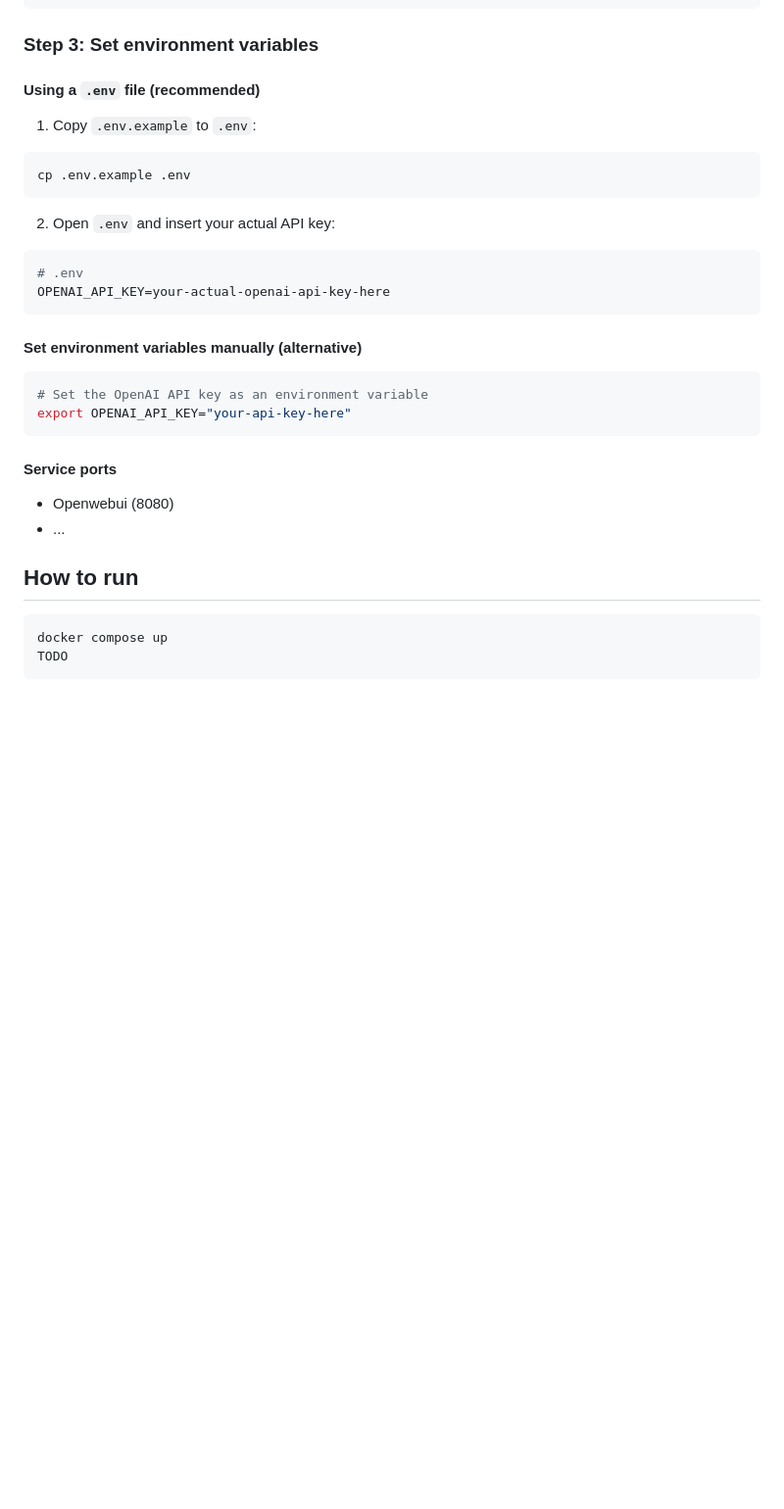
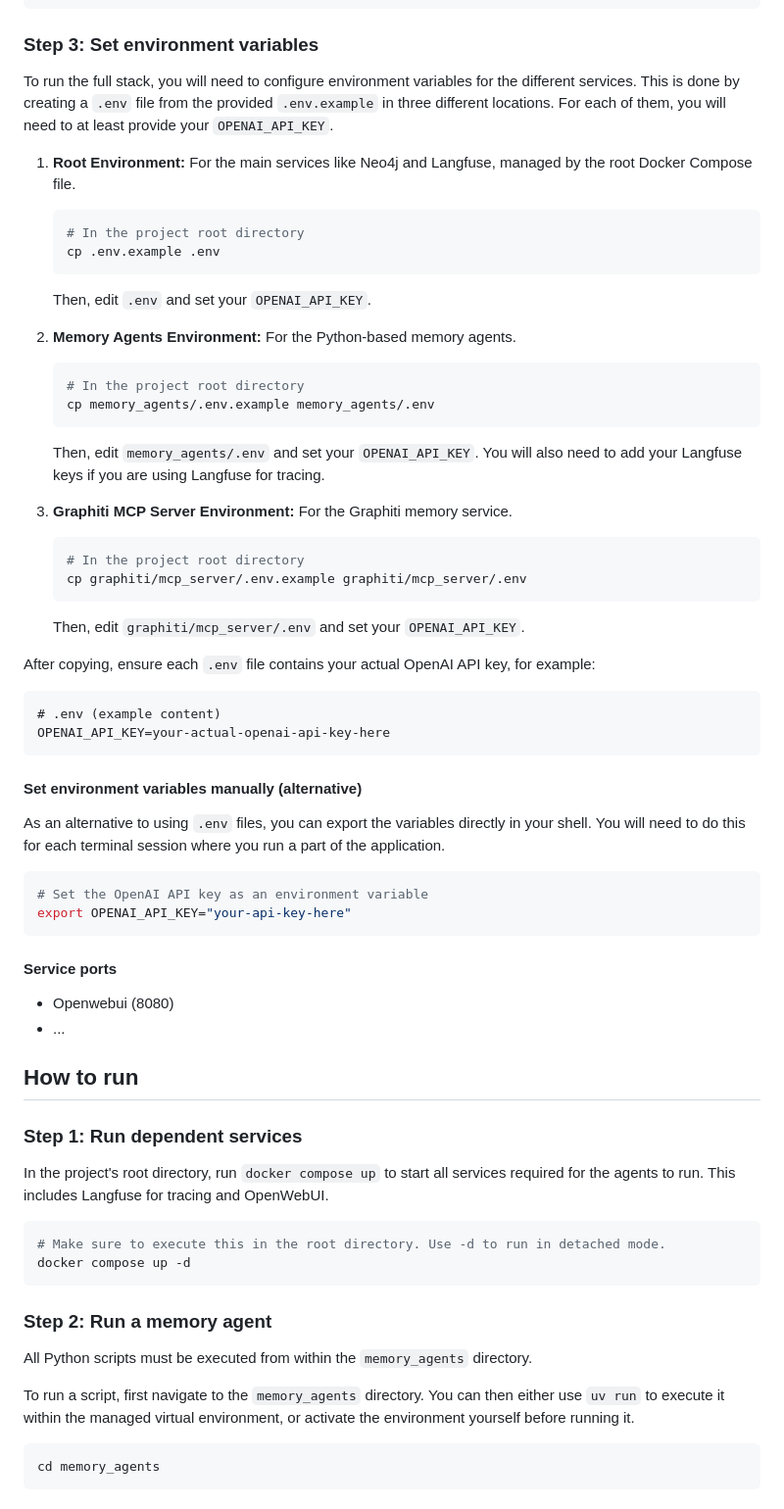
Before and after one commit to Memory-Agents/memory-agents, a Markdown page: README.md, the part around the change printed below. Shown: that part at 98% size. GitHub-like rendering; blank space fills up the shorter version.

Commit message:
README.md updated directory tree + better setup instructions

````diff
--- a/README.md
+++ b/README.md
@@ -35,22 +35,41 @@ uv sync --all-groups
 
 ### Step 3: Set environment variables
 
-#### Using a `.env` file (recommended)
+To run the full stack, you will need to configure environment variables for the different services. This is done by creating a `.env` file from the provided `.env.example` in three different locations. For each of them, you will need to at least provide your `OPENAI_API_KEY`.
 
-1. Copy `.env.example` to `.env`:
+1.  **Root Environment:** For the main services like Neo4j and Langfuse, managed by the root Docker Compose file.
 
-```bash
-cp .env.example .env
+    ```bash
+    # In the project root directory
+    cp .env.example .env
+    ```
+    Then, edit `.env` and set your `OPENAI_API_KEY`.
+
+2.  **Memory Agents Environment:** For the Python-based memory agents.
+
+    ```bash
+    # In the project root directory
+    cp memory_agents/.env.example memory_agents/.env
+    ```
+    Then, edit `memory_agents/.env` and set your `OPENAI_API_KEY`. You will also need to add your Langfuse keys if you are using Langfuse for tracing.
+
+3.  **Graphiti MCP Server Environment:** For the Graphiti memory service.
+
+    ```bash
+    # In the project root directory
+    cp graphiti/mcp_server/.env.example graphiti/mcp_server/.env
+    ```
+    Then, edit `graphiti/mcp_server/.env` and set your `OPENAI_API_KEY`.
+
+After copying, ensure each `.env` file contains your actual OpenAI API key, for example:
 ```
-
-2. Open `.env` and insert your actual API key:
-
-```bash
-# .env
+# .env (example content)
 OPENAI_API_KEY=your-actual-openai-api-key-here
 ```
 
 #### Set environment variables manually (alternative)
+
+As an alternative to using `.env` files, you can export the variables directly in your shell. You will need to do this for each terminal session where you run a part of the application.
 
 ```bash
 # Set the OpenAI API key as an environment variable
@@ -64,6 +83,22 @@ export OPENAI_API_KEY="your-api-key-here"
 
 ## How to run
 
+### Step 1: Run dependent services
+
+In the project's root directory, run `docker compose up` to start all services required for the agents to run. This includes Langfuse for tracing and OpenWebUI.
+
 ```bash
-docker compose up
-TODO
+# Make sure to execute this in the root directory. Use -d to run in detached mode.
+docker compose up -d
+```
+
+### Step 2: Run a memory agent
+
+All Python scripts must be executed from within the `memory_agents` directory.
+
+To run a script, first navigate to the `memory_agents` directory. You can then either use `uv run` to execute it within the managed virtual environment, or activate the environment yourself before running it.
+
+```bash
+cd memory_agents
+```
+
````
Also changed, not shown: other parts of README.md (+23 -0 lines).
